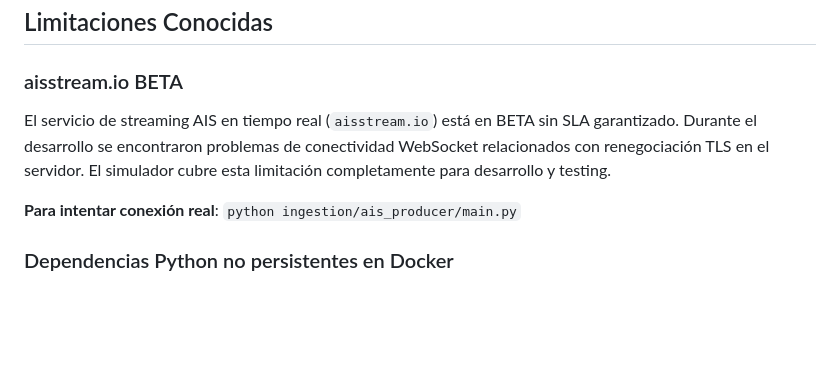
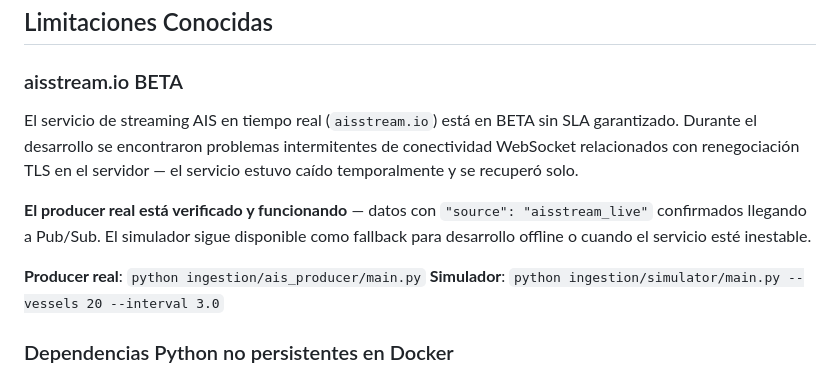
Before and after one commit to TomasRipsky/marineflow, a Markdown page: README.md, the part around the change. Rendered like a GitHub page; blank space fills up the shorter version.

```diff
--- a/README.md
+++ b/README.md
@@ -474,9 +474,12 @@ Org policy lo impide, pero además ADC es la práctica recomendada por Google pa
 
 ### aisstream.io BETA
 
-El servicio de streaming AIS en tiempo real (`aisstream.io`) está en BETA sin SLA garantizado. Durante el desarrollo se encontraron problemas de conectividad WebSocket relacionados con renegociación TLS en el servidor. El simulador cubre esta limitación completamente para desarrollo y testing.
+El servicio de streaming AIS en tiempo real (`aisstream.io`) está en BETA sin SLA garantizado. Durante el desarrollo se encontraron problemas intermitentes de conectividad WebSocket relacionados con renegociación TLS en el servidor — el servicio estuvo caído temporalmente y se recuperó solo.
 
-**Para intentar conexión real**: `python ingestion/ais_producer/main.py`
+**El producer real está verificado y funcionando** — datos con `"source": "aisstream_live"` confirmados llegando a Pub/Sub. El simulador sigue disponible como fallback para desarrollo offline o cuando el servicio esté inestable.
+
+**Producer real**: `python ingestion/ais_producer/main.py`
+**Simulador**: `python ingestion/simulator/main.py --vessels 20 --interval 3.0`
 
 ### Dependencias Python no persistentes en Docker
 
```
